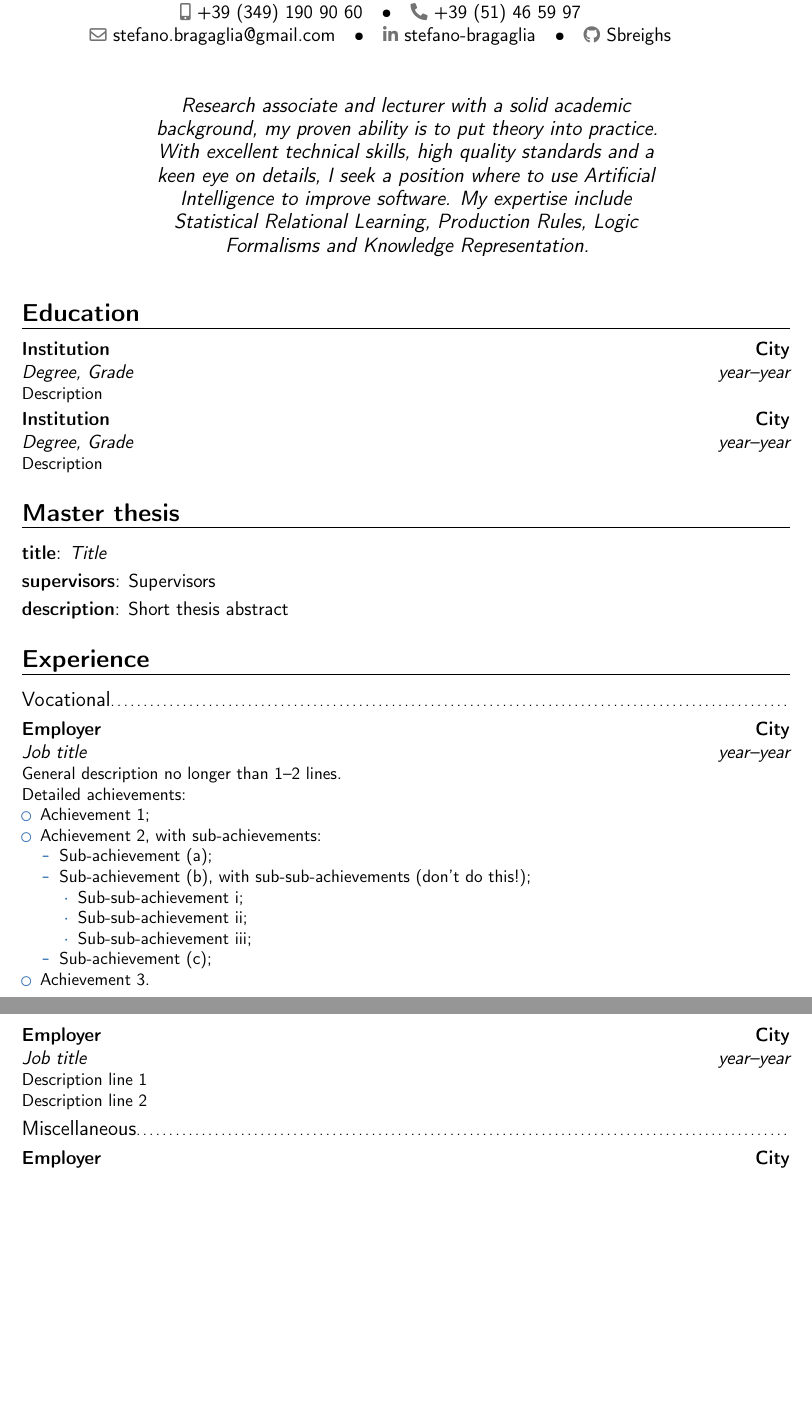
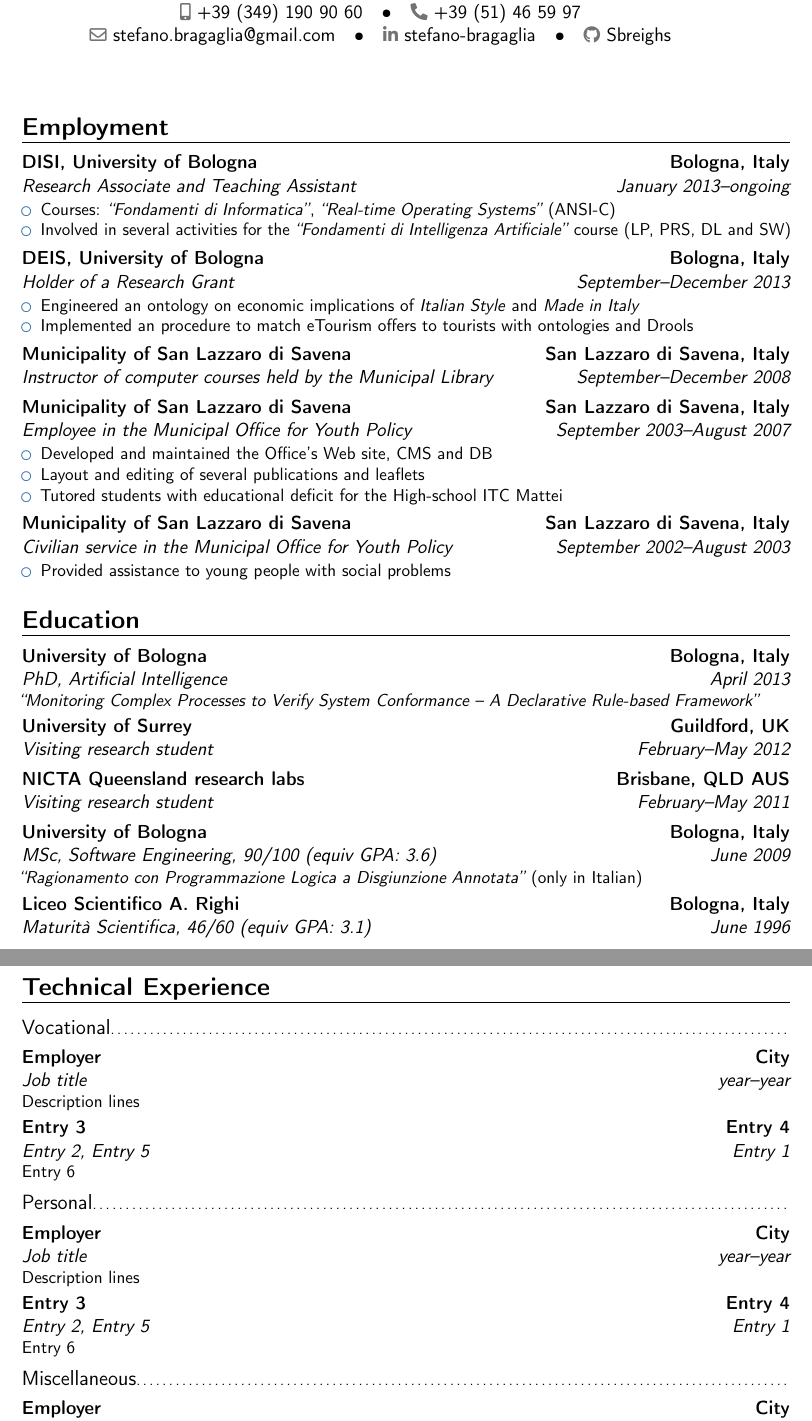
Before and after one commit to stefano-bragaglia/CoverCV, a LaTeX CV (main.tex, which reads sections/education.tex, sections/employment.tex, sections/experience.tex): two parts of pages 2 and 3 of 8 before the commit and two parts of pages 2 and 3 of 7 after it, joined at a grey line, cut so that both start at the same text, the shorter picture padded with empty space. Compiled offline with pdfLaTeX.

Commit message:
First page reasonably ok

```diff
--- a/main.tex
+++ b/main.tex
@@ -24,7 +24,7 @@
 
 % personal data
 \name{Stefano}{Bragaglia}
-\title{SE, PhD/AI}
+\title{PhD{\smaller[2]\,AI},\,MSc{\smaller[2]\,SE}}
 \address{Via Rimembranze n. 6/a}{40068 San Lazzaro di Savena}{Bologna (Italy)}
 \phone[mobile]{+39~(349)~190~90~60}
 \phone[fixed]{+39~(51)~46~59~97}
@@ -37,7 +37,7 @@
 % \extrainfo{additional information}
 \photo[64pt][0.4pt]{images/picture}
 % optional, remove / comment the line if not wanted; '64pt' is the height the picture must be resized to, 0.4pt is the thickness of the frame around it (put it to 0pt for no frame) and 'picture' is the name of the picture file
-\quote{Research associate and lecturer with a solid academic background, my proven ability is to put theory into practice. With excellent technical skills, high quality standards and a keen eye on details, I seek a position where to use Artificial Intelligence to improve software. My expertise include Statistical Relational Learning, Production Rules, Logic Formalisms and Knowledge Representation.}
+% \quote{Research associate and lecturer with a solid academic background, my proven ability is to put theory into practice. With excellent technical skills, high quality standards and a keen eye on details, I seek a position where to use Artificial Intelligence to improve software. My expertise include Statistical Relational Learning, Production Rules, Logic Formalisms and Knowledge Representation.}
 
 
 
@@ -103,14 +103,20 @@ Albert Einstein discovered that $e=mc^2$ in 1905.
 %-----       resume       ---------------------------------------------------------
 \makecvtitle
 
-\section{Education}
-\cventry{year--year}{Degree}{Institution}{City}{\textit{Grade}}{Description}  % arguments 3 to 6 can be left empty
-\cventry{year--year}{Degree}{Institution}{City}{\textit{Grade}}{Description}
+\input{sections/employment}
 
-\section{Master thesis}
-\cvitem{title}{\emph{Title}}
-\cvitem{supervisors}{Supervisors}
-\cvitem{description}{Short thesis abstract}
+\input{sections/education}
+
+\input{sections/experience}
+
+% \section{Education}
+% \cventry{year--year}{Degree}{Institution}{City}{\textit{Grade}}{Description}  % arguments 3 to 6 can be left empty
+% \cventry{year--year}{Degree}{Institution}{City}{\textit{Grade}}{Description}
+%
+% \section{Master thesis}
+% \cvitem{title}{\emph{Title}}
+% \cvitem{supervisors}{Supervisors}
+% \cvitem{description}{Short thesis abstract}
 
 \section{Experience}
 \subsection{Vocational}
--- /dev/null
+++ b/sections/education.tex
@@ -0,0 +1,19 @@
+\section{Education}
+
+\cventry{April 2013}{PhD, Artificial Intelligence}{University of Bologna}{Bologna, Italy}{}{\emph{``Monitoring Complex Processes to Verify System Conformance – A Declarative Rule-based Framework''}}
+
+\cventry{February--May 2012}{Visiting research student}{University of Surrey}{Guildford, UK}{}{}
+
+\cventry{February--May 2011}{Visiting research student}{NICTA Queensland research labs}{Brisbane, QLD AUS}{}{}
+
+\cventry{June 2009}{MSc, Software Engineering}{University of Bologna}{Bologna, Italy}{90/100 (equiv GPA: 3.6)}{\emph{``Ragionamento con Programmazione Logica a Disgiunzione Annotata''} (only in Italian)}
+
+\cventry{June 1996}{Maturità Scientifica}{Liceo Scientifico A. Righi}{Bologna, Italy}{46/60 (equiv GPA: 3.1)}{}
+
+\iffalse
+\cventry{year--year}{Degree}{Institution}{City}{\textit{Grade}}{Description}  % arguments 3 to 6 can be left empty
+\cventry{year--year}{Degree}{Institution}{City}{\textit{Grade}}{Description}
+
+\cventry{year--year}{Job title}{Employer}{City}{}{Description lines}
+\cventry{Entry 1}{Entry 2}{Entry 3}{Entry 4}{Entry 5}{Entry 6}
+\fi
--- /dev/null
+++ b/sections/employment.tex
@@ -0,0 +1,37 @@
+\section{Employment}
+
+\cventry{January 2013--ongoing}%
+{Research Associate and Teaching Assistant}%
+{DISI, University of Bologna}{Bologna, Italy}{}{\begin{itemize}
+\item Courses: \emph{``Fondamenti di Informatica''}, \emph{``Real\--time Operating Systems''} (ANSI\--C)
+\item Involved in several activities for the \emph{``Fondamenti di Intelligenza Artificiale''} course (LP, PRS, DL and SW)
+\end{itemize}}
+
+\cventry{September--December 2013}%
+{Holder of a Research Grant}%
+{DEIS, University of Bologna}{Bologna, Italy}{}{\begin{itemize}
+\item Engineered an ontology on economic implications of \emph{Italian Style} and \emph{Made in Italy}
+\item Implemented an procedure to match eTourism offers to tourists with ontologies and Drools
+\end{itemize}}
+
+\cventry{September--December 2008}%
+{Instructor of computer courses held by the Municipal Library}%
+{Municipality of San Lazzaro di Savena}{San Lazzaro di Savena, Italy}{}{}
+
+\cventry{September 2003--August 2007}%
+{Employee in the Municipal Office for Youth Policy}%
+{Municipality of San Lazzaro di Savena}{San Lazzaro di Savena, Italy}{}{\begin{itemize}
+\item Developed and maintained the Office's Web site, CMS and DB
+\item Layout and editing of several publications and leaflets
+\item Tutored students with educational deficit for the High\--school ITC Mattei
+\end{itemize}}
+
+\cventry{September 2002--August 2003}%
+{Civilian service in the Municipal Office for Youth Policy}%
+{Municipality of San Lazzaro di Savena}{San Lazzaro di Savena, Italy}{}{\begin{itemize}
+\item Provided assistance to young people with social problems
+\end{itemize}}
+
+\iffalse
+\cventry{year--year}{Job title}{Employer}{City}{}{Description lines}
+\cventry{Entry 1}{Entry 2}{Entry 3}{Entry 4}{Entry 5}{Entry 6}
--- a/sections/projects.tex
+++ b/sections/experience.tex
@@ -1,2 +1,14 @@
-\section{Research projects}
+\section{Technical Experience}
+\subsection{Vocational}
 
+\cventry{year--year}{Job title}{Employer}{City}{}{Description lines}
+\cventry{Entry 1}{Entry 2}{Entry 3}{Entry 4}{Entry 5}{Entry 6}
+
+\subsection{Personal}
+
+\cventry{year--year}{Job title}{Employer}{City}{}{Description lines}
+\cventry{Entry 1}{Entry 2}{Entry 3}{Entry 4}{Entry 5}{Entry 6}
+
+\subsection{Miscellaneous}
+
+\cventry{year--year}{Job title}{Employer}{City}{}{Description lines}
```
Also changed, not shown: main.tex (4 more changed lines), sections/employment.tex (23 more changed lines), sections/experience.tex (34 more changed lines).
